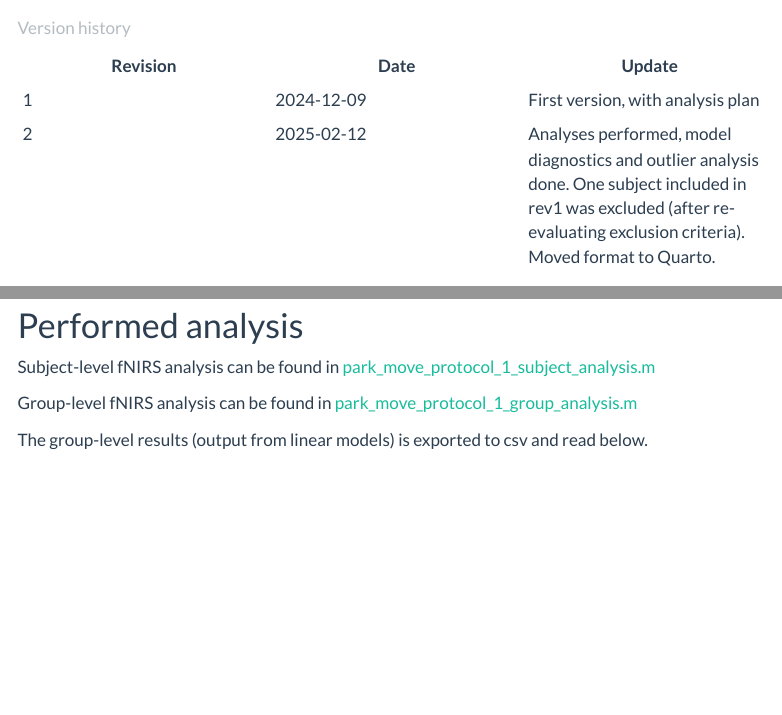
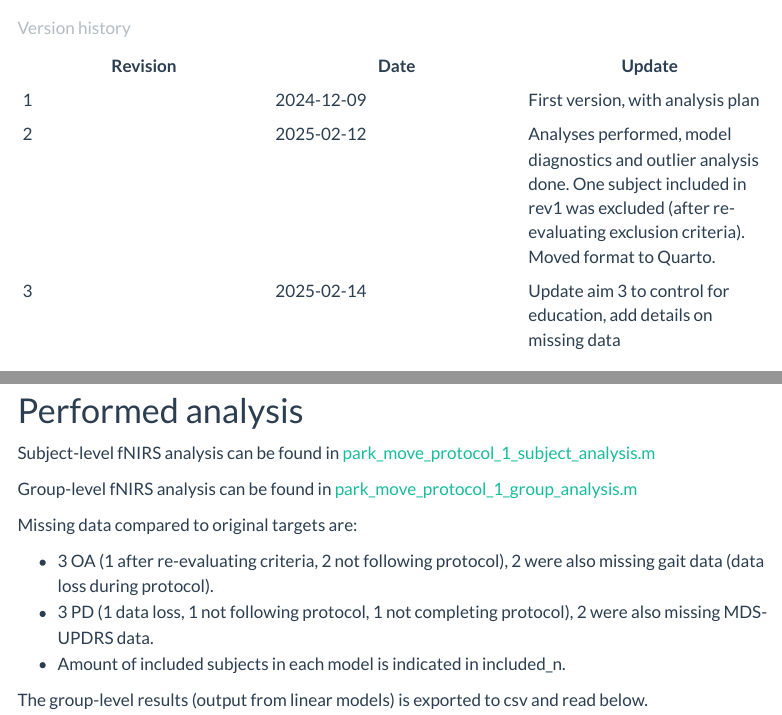
Before and after one commit to alkvi/fnirs_stroop_study, a Quarto document (docs/park_move_stroop_notebook.qmd): the page in a window 1100 px wide, from 640 px down, and a second part further down, joined at a grey line. Rendered offline with R 4.5, knitr and Pandoc in place of Quarto, with nearby package versions; some code elsewhere in the file could not run offline; a font, style sheet, LaTeX package, included part or bibliography that could not be used is replaced or left out; menus at the side of the page are left out.

Commit message:
Education history and missing data

```diff
--- a/docs/park_move_stroop_notebook.qmd
+++ b/docs/park_move_stroop_notebook.qmd
@@ -71,6 +71,7 @@ How the dataset used in this study was prepared can be found in: <https://github
 |------------------------|------------------------|------------------------|
 | 1 | 2024-12-09 | First version, with analysis plan |
 | 2 | 2025-02-12 | Analyses performed, model diagnostics and outlier analysis done. One subject included in rev1 was excluded (after re-evaluating exclusion criteria). Moved format to Quarto. |
+| 3 | 2025-02-14 | Update aim 3 to control for education, add details on missing data |
 
 : Version history
 
@@ -692,6 +693,12 @@ Subject-level fNIRS analysis can be found in [park_move_protocol_1_subject_analy
 
 Group-level fNIRS analysis can be found in [park_move_protocol_1_group_analysis.m](park_move_protocol_1_group_analysis.m)
 
+Missing data compared to original targets are:
+
+- 3 OA (1 after re-evaluating criteria, 2 not following protocol), 2 were also missing gait data (data loss during protocol).
+- 3 PD (1 data loss, 1 not following protocol, 1 not completing protocol), 2 were also missing MDS-UPDRS data.
+- Amount of included subjects in each model is indicated in included_n.
+
 The group-level results (output from linear models) is exported to csv and read below.
 
 
```
Also changed, not shown: 3 other files.
